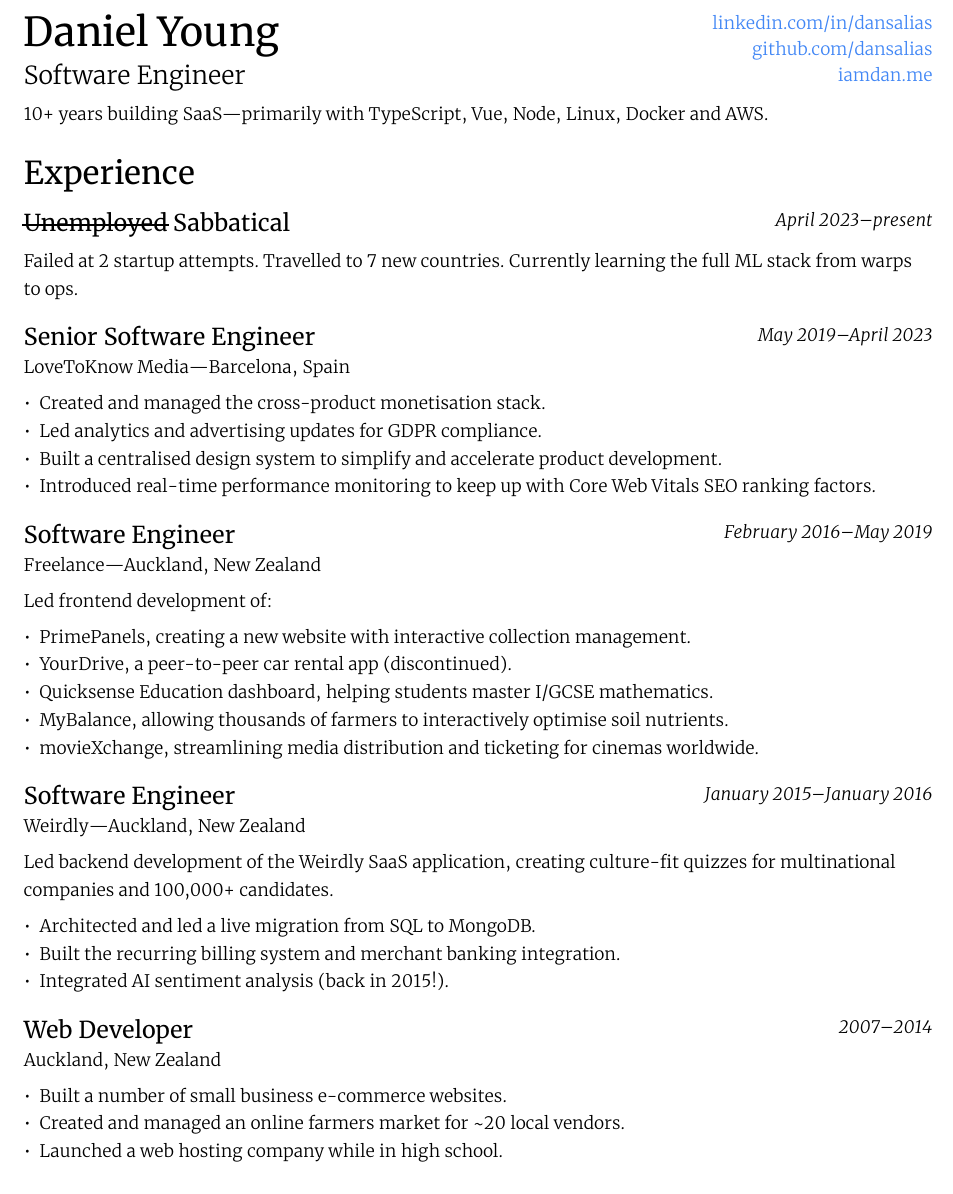
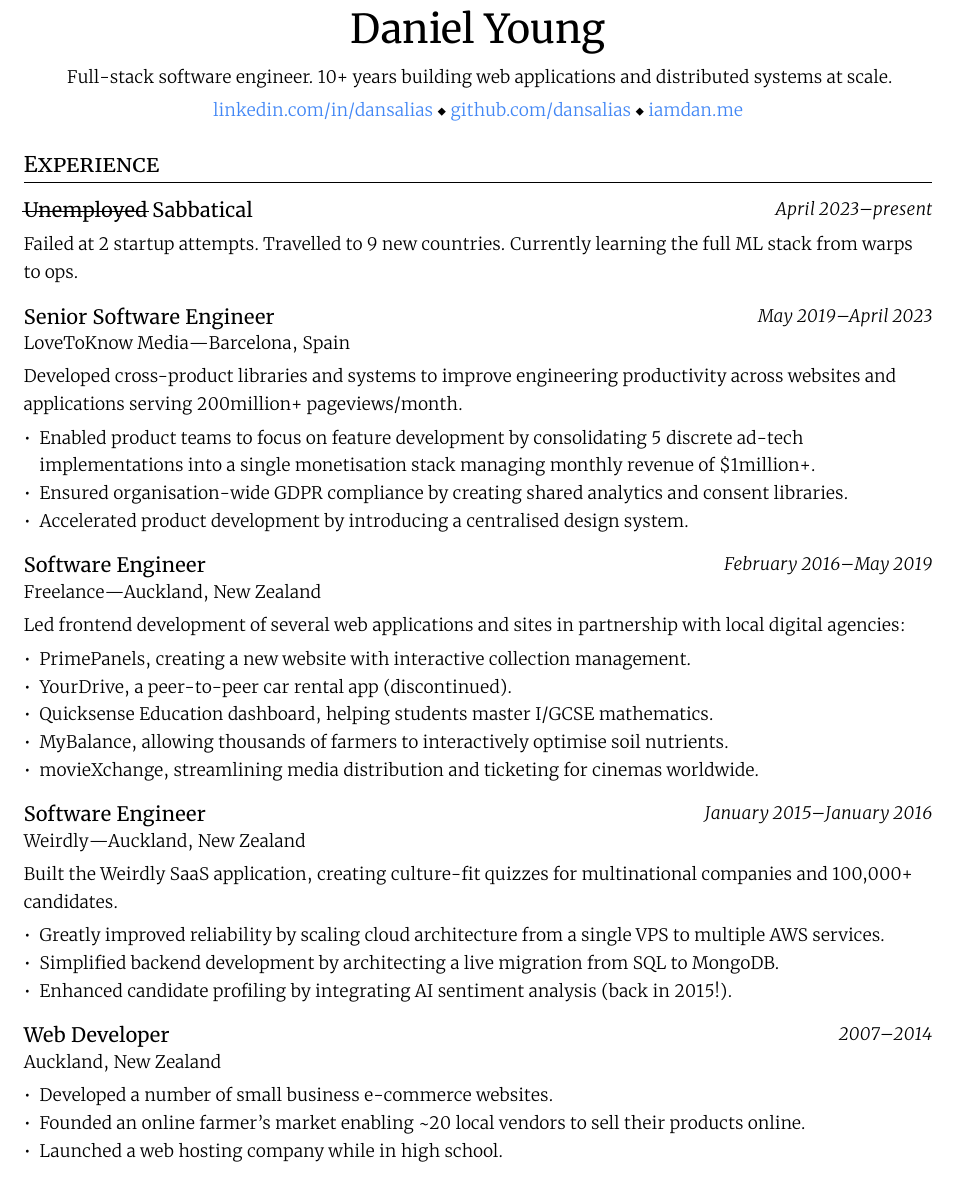
Before and after one commit to dansalias/iamdan.me, a Typst document (resume/resume.typ): part of the page, cut at the place of the change. Compiled offline with Typst 0.15.

Commit message:
résumé: improve formatting and wording

```diff
--- a/resume/resume.typ
+++ b/resume/resume.typ
@@ -65 +72,4 @@
+  = Daniel Young
 
+  Full-stack software engineer. 10+ years building web applications and
+  distributed systems at scale.
@@ -74,14 +76,8 @@
 
-    #link("https://www.linkedin.com/in/dansalias/")[linkedin.com/in/dansalias]
-
-    #link("https://github.com/dansalias")[github.com/dansalias]
-
-    #link("https://iamdan.me")[iamdan.me]
-  ]
-)
-
-10+ years building SaaS—primarily with TypeScript, Vue, Node, Linux, Docker and
-AWS.
+  #link("https://www.linkedin.com/in/dansalias/")[linkedin.com/in/dansalias] \u{2B29}
+  #link("https://github.com/dansalias")[github.com/dansalias] \u{2B29}
+  #link("https://iamdan.me")[iamdan.me]
+]
 
 == Experience
 
@@ -93,25 +89,30 @@
 
 #v(5pt)
 
-Failed at 2 startup attempts. Travelled to 7 new countries. Currently learning
+Failed at 2 startup attempts. Travelled to 9 new countries. Currently learning
 the full ML stack from warps to ops.
 
 #exp([=== Senior Software Engineer], [May 2019], [April 2023])
 
 LoveToKnow Media—Barcelona, Spain
 
-- Created and managed the cross-product monetisation stack.
-- Led analytics and advertising updates for GDPR compliance.
-- Built a centralised design system to simplify and accelerate product
-  development.
-- Introduced real-time performance monitoring to keep up with Core Web Vitals
-  SEO ranking factors.
+Developed cross-product libraries and systems to improve engineering
+productivity across websites and applications serving 200million+
+pageviews/month.
+
+- Enabled product teams to focus on feature development by consolidating 5
+  discrete ad-tech implementations into a single monetisation stack managing
+  monthly revenue of \$1million+.
+- Ensured organisation-wide GDPR compliance by creating shared analytics and
+  consent libraries.
+- Accelerated product development by introducing a centralised design system.
 
 #exp([=== Software Engineer], [February 2016], [May 2019])
 
 Freelance—Auckland, New Zealand
 
-Led frontend development of:
+Led frontend development of several web applications and sites in partnership
+with local digital agencies:
 
 - PrimePanels, creating a new website with interactive collection management.
 - YourDrive, a peer-to-peer car rental app (discontinued).
@@ -125,19 +126,23 @@
 
 Weirdly—Auckland, New Zealand
 
-Led backend development of the Weirdly SaaS application, creating culture-fit
-quizzes for multinational companies and 100,000+ candidates.
+Built the Weirdly SaaS application, creating culture-fit quizzes for
+multinational companies and 100,000+ candidates.
 
-- Architected and led a live migration from SQL to MongoDB.
-- Built the recurring billing system and merchant banking integration.
-- Integrated AI sentiment analysis (back in 2015!).
+- Greatly improved reliability by scaling cloud architecture from a single VPS
+  to multiple AWS services.
+- Simplified backend development by architecting a live migration from SQL to
+  MongoDB.
+- Enhanced candidate profiling by integrating AI sentiment analysis (back in
+  2015!).
 
 #exp([=== Web Developer], [2007], [2014])
 
 Auckland, New Zealand
 
-- Built a number of small business e-commerce websites.
-- Created and managed an online farmers market for \~20 local vendors.
+- Developed a number of small business e-commerce websites.
+- Founded an online farmer's market enabling \~20 local vendors to sell their
+  products online.
 - Launched a web hosting company while in high school.
 
 == Qualifications
```
Also changed, not shown: resume/resume.typ (52 more changed lines).
